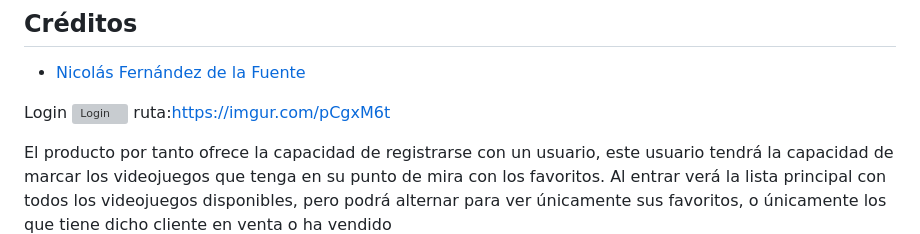
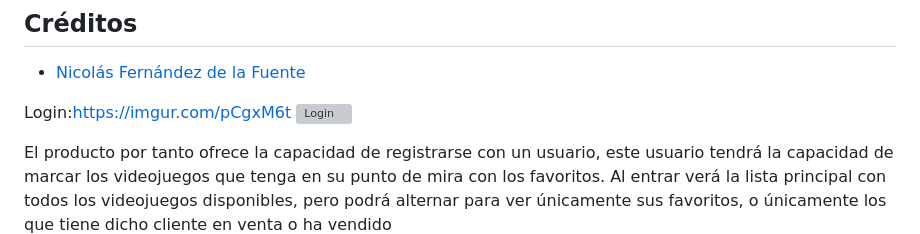
Before and after one commit to nicoffb/GamesForAll-nicoffb, a Markdown page: README.md, the part around the change. Rendered like a GitHub page; grey boxes are pictures that could not be loaded.

```diff
--- a/README.md
+++ b/README.md
@@ -142,9 +142,9 @@ DELETE /category/{id} -> Se elimina una categoría.
 - [Nicolás Fernández de la Fuente](https://github.com/nicoffb)
 
 
-Login
+Login:https://imgur.com/pCgxM6t
 ![Login](https://i.imgur.com/pCgxM6t.gif)
-ruta:https://imgur.com/pCgxM6t
+
 
 El producto por tanto ofrece la capacidad de registrarse con un usuario, este
 usuario tendrá la capacidad de marcar los videojuegos que tenga en su punto
```
